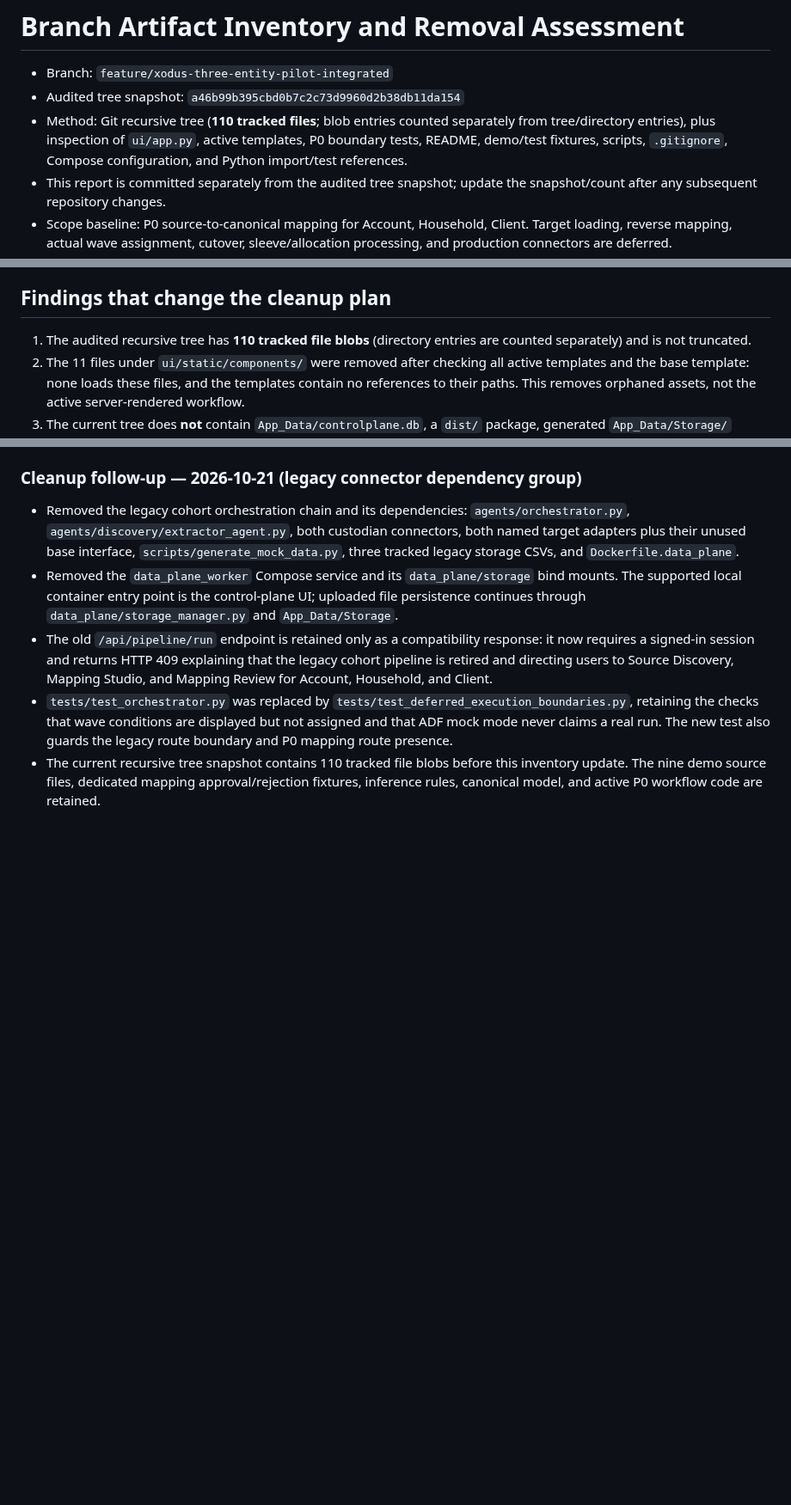
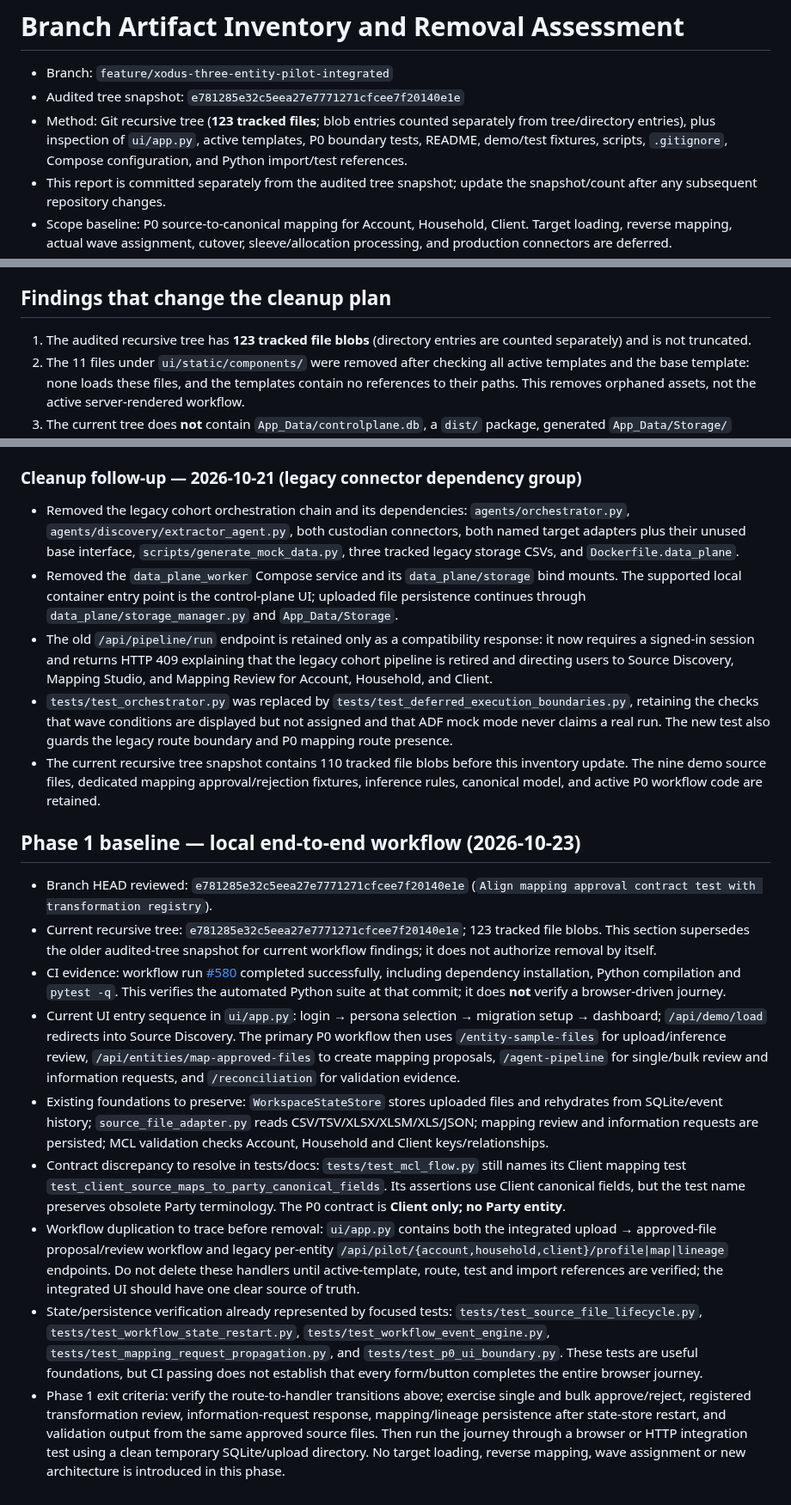
Before and after one commit to jeevamutharasiselvarasu/wealth-migration-platform, a Markdown page: docs/BRANCH_ARTIFACT_INVENTORY.md, 3 parts joined by grey strips. Shown at 86% size. Drawn GitHub-style; blank space fills up the shorter version.

Commit message:
Document Phase 1 local workflow baseline

```diff
--- a/docs/BRANCH_ARTIFACT_INVENTORY.md
+++ b/docs/BRANCH_ARTIFACT_INVENTORY.md
@@ -1,8 +1,8 @@
 # Branch Artifact Inventory and Removal Assessment
 
 - Branch: `feature/xodus-three-entity-pilot-integrated`
-- Audited tree snapshot: `a46b99b395cbd0b7c2c73d9960d2b38db11da154`
-- Method: Git recursive tree (**110 tracked files**; blob entries counted separately from tree/directory entries), plus inspection of `ui/app.py`, active templates, P0 boundary tests, README, demo/test fixtures, scripts, `.gitignore`, Compose configuration, and Python import/test references.
+- Audited tree snapshot: `e781285e32c5eea27e7771271cfcee7f20140e1e`
+- Method: Git recursive tree (**123 tracked files**; blob entries counted separately from tree/directory entries), plus inspection of `ui/app.py`, active templates, P0 boundary tests, README, demo/test fixtures, scripts, `.gitignore`, Compose configuration, and Python import/test references.
 - This report is committed separately from the audited tree snapshot; update the snapshot/count after any subsequent repository changes.
 - Scope baseline: P0 source-to-canonical mapping for Account, Household, Client. Target loading, reverse mapping, actual wave assignment, cutover, sleeve/allocation processing, and production connectors are deferred.
 - **Removal decisions are evidence-based and scope-limited.** Source modules still require import, runtime route, test, deployment, and documentation checks before removal.
@@ -16,7 +16,7 @@
 
 ## Findings that change the cleanup plan
 
-1. The audited recursive tree has **110 tracked file blobs** (directory entries are counted separately) and is not truncated.
+1. The audited recursive tree has **123 tracked file blobs** (directory entries are counted separately) and is not truncated.
 2. The 11 files under `ui/static/components/` were removed after checking all active templates and the base template: none loads these files, and the templates contain no references to their paths. This removes orphaned assets, not the active server-rendered workflow.
 3. The current tree does **not** contain `App_Data/controlplane.db`, a `dist/` package, generated `App_Data/Storage/` outputs, or tracked `__pycache__/` files. Do not schedule deletions for files absent from this snapshot.
 4. `ui/app.py` currently imports the orchestrator, schema mapper, cutover agent, audit agent, storage manager, profiler, MCL validation, source adapter, entity inference, wave rules, ADF client/exporter, and database layer. These modules are **not safe to remove solely because they sound legacy**.
@@ -306,3 +306,16 @@ Do not delete the active ADF/wave/cutover boundaries or Docker/Bicep files in is
 - The old `/api/pipeline/run` endpoint is retained only as a compatibility response: it now requires a signed-in session and returns HTTP 409 explaining that the legacy cohort pipeline is retired and directing users to Source Discovery, Mapping Studio, and Mapping Review for Account, Household, and Client.
 - `tests/test_orchestrator.py` was replaced by `tests/test_deferred_execution_boundaries.py`, retaining the checks that wave conditions are displayed but not assigned and that ADF mock mode never claims a real run. The new test also guards the legacy route boundary and P0 mapping route presence.
 - The current recursive tree snapshot contains 110 tracked file blobs before this inventory update. The nine demo source files, dedicated mapping approval/rejection fixtures, inference rules, canonical model, and active P0 workflow code are retained.
+
+
+## Phase 1 baseline — local end-to-end workflow (2026-10-23)
+
+- Branch HEAD reviewed: `e781285e32c5eea27e7771271cfcee7f20140e1e` (`Align mapping approval contract test with transformation registry`).
+- Current recursive tree: `e781285e32c5eea27e7771271cfcee7f20140e1e`; 123 tracked file blobs. This section supersedes the older audited-tree snapshot for current workflow findings; it does not authorize removal by itself.
+- CI evidence: workflow run [#580](https://github.com/jeevamutharasiselvarasu/wealth-migration-platform/actions/runs/39837798840) completed successfully, including dependency installation, Python compilation and `pytest -q`. This verifies the automated Python suite at that commit; it does **not** verify a browser-driven journey.
+- Current UI entry sequence in `ui/app.py`: login → persona selection → migration setup → dashboard; `/api/demo/load` redirects into Source Discovery. The primary P0 workflow then uses `/entity-sample-files` for upload/inference review, `/api/entities/map-approved-files` to create mapping proposals, `/agent-pipeline` for single/bulk review and information requests, and `/reconciliation` for validation evidence.
+- Existing foundations to preserve: `WorkspaceStateStore` stores uploaded files and rehydrates from SQLite/event history; `source_file_adapter.py` reads CSV/TSV/XLSX/XLSM/XLS/JSON; mapping review and information requests are persisted; MCL validation checks Account, Household and Client keys/relationships.
+- Contract discrepancy to resolve in tests/docs: `tests/test_mcl_flow.py` still names its Client mapping test `test_client_source_maps_to_party_canonical_fields`. Its assertions use Client canonical fields, but the test name preserves obsolete Party terminology. The P0 contract is **Client only; no Party entity**.
+- Workflow duplication to trace before removal: `ui/app.py` contains both the integrated upload → approved-file proposal/review workflow and legacy per-entity `/api/pilot/{account,household,client}/profile|map|lineage` endpoints. Do not delete these handlers until active-template, route, test and import references are verified; the integrated UI should have one clear source of truth.
+- State/persistence verification already represented by focused tests: `tests/test_source_file_lifecycle.py`, `tests/test_workflow_state_restart.py`, `tests/test_workflow_event_engine.py`, `tests/test_mapping_request_propagation.py`, and `tests/test_p0_ui_boundary.py`. These tests are useful foundations, but CI passing does not establish that every form/button completes the entire browser journey.
+- Phase 1 exit criteria: verify the route-to-handler transitions above; exercise single and bulk approve/reject, registered transformation review, information-request response, mapping/lineage persistence after state-store restart, and validation output from the same approved source files. Then run the journey through a browser or HTTP integration test using a clean temporary SQLite/upload directory. No target loading, reverse mapping, wave assignment or new architecture is introduced in this phase.
```
